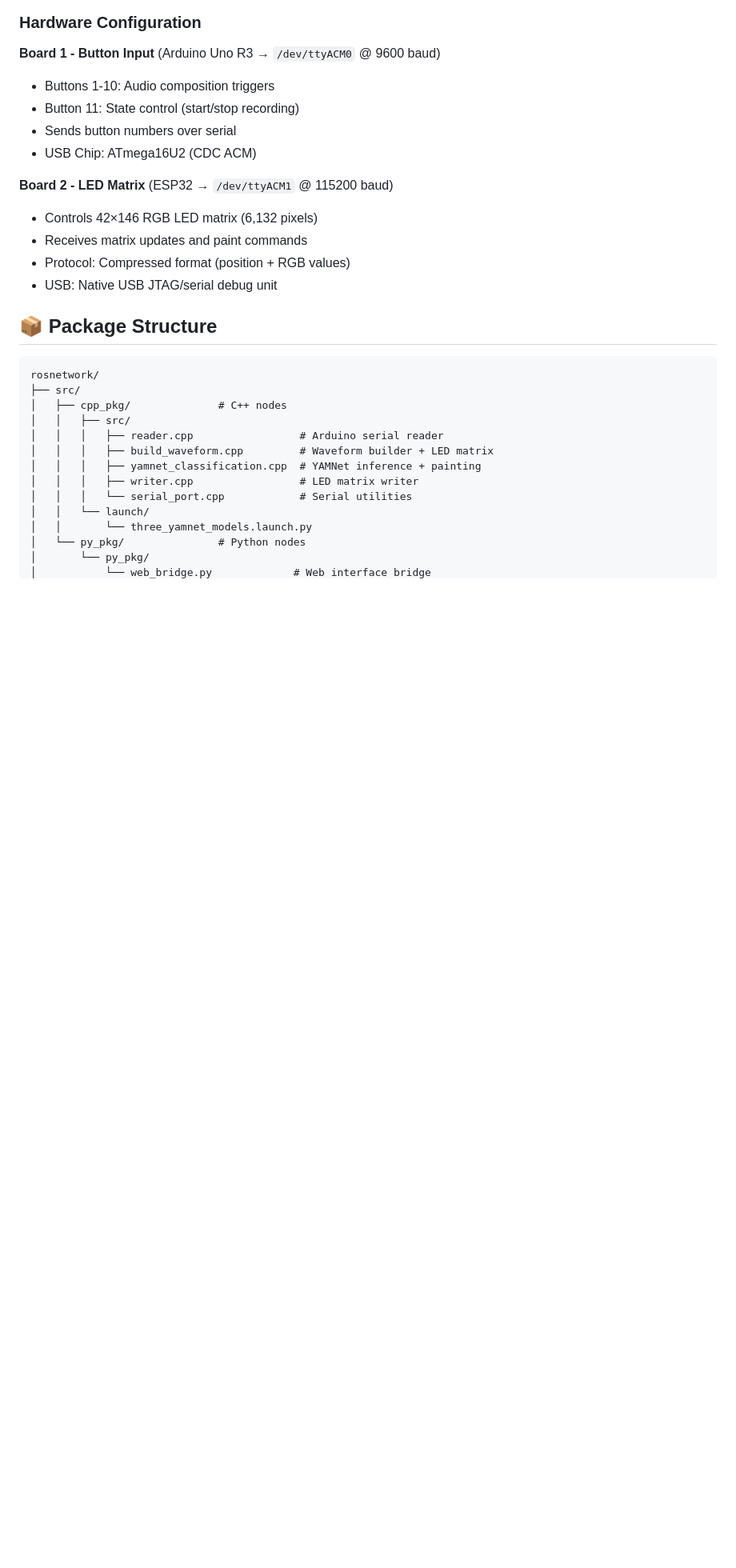
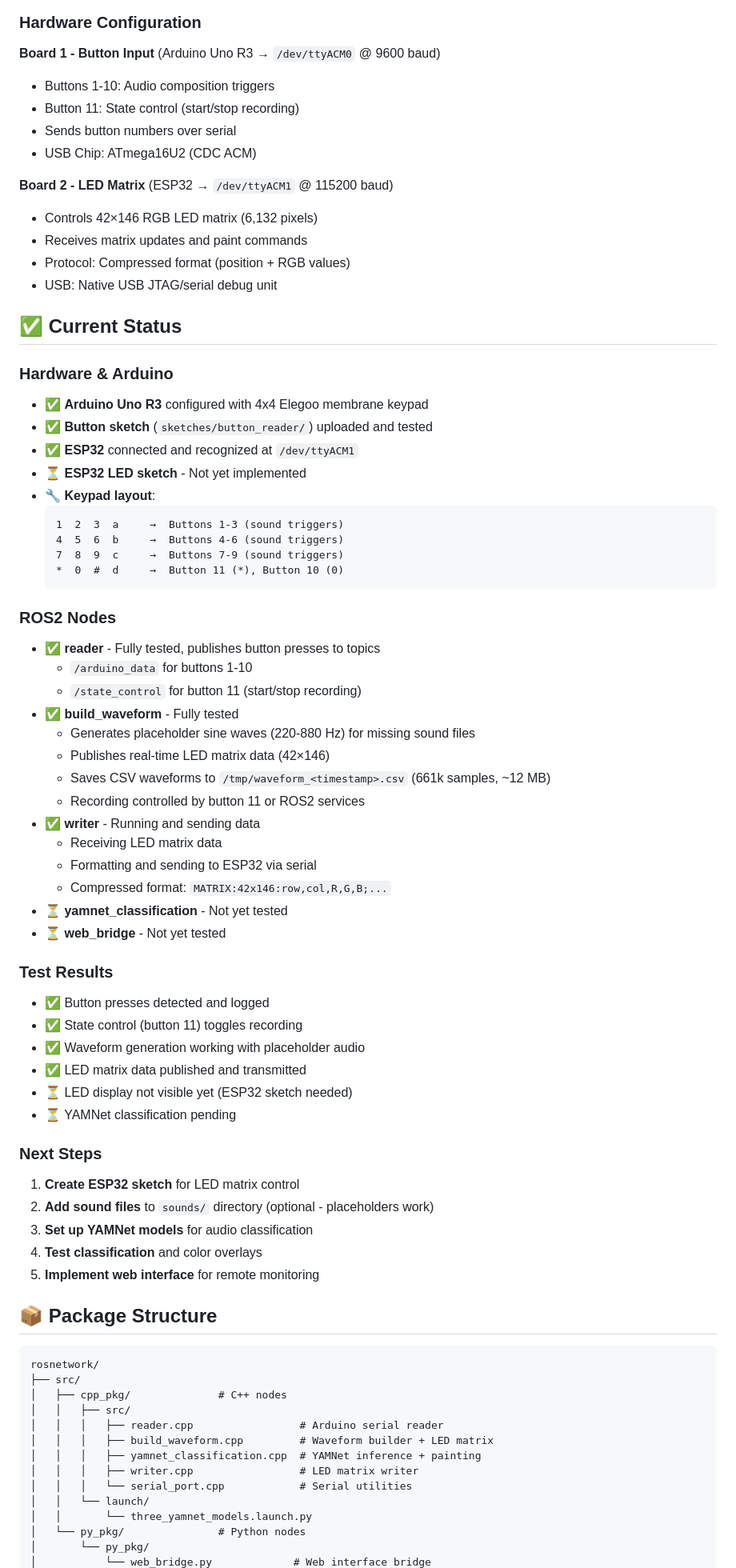
Before and after one commit to PaintDumpster/ai-dj_network, a Markdown page: README.md, the part around one of its changes. Shown at 80% size. Rendered like a GitHub page; blank space fills up the shorter version.

````diff
--- a/README.md
+++ b/README.md
@@ -64,6 +64,52 @@ This ROS2-based system integrates:
 - Protocol: Compressed format (position + RGB values)
 - USB: Native USB JTAG/serial debug unit
 
+## ✅ Current Status
+
+### Hardware & Arduino
+- ✅ **Arduino Uno R3** configured with 4x4 Elegoo membrane keypad
+- ✅ **Button sketch** (`sketches/button_reader/`) uploaded and tested
+- ✅ **ESP32** connected and recognized at `/dev/ttyACM1`
+- ⏳ **ESP32 LED sketch** - Not yet implemented
+- 🔧 **Keypad layout**:
+  ```
+  1  2  3  a     →  Buttons 1-3 (sound triggers)
+  4  5  6  b     →  Buttons 4-6 (sound triggers)
+  7  8  9  c     →  Buttons 7-9 (sound triggers)
+  *  0  #  d     →  Button 11 (*), Button 10 (0)
+  ```
+
+### ROS2 Nodes
+- ✅ **reader** - Fully tested, publishes button presses to topics
+  - `/arduino_data` for buttons 1-10
+  - `/state_control` for button 11 (start/stop recording)
+- ✅ **build_waveform** - Fully tested
+  - Generates placeholder sine waves (220-880 Hz) for missing sound files
+  - Publishes real-time LED matrix data (42×146)
+  - Saves CSV waveforms to `/tmp/waveform_<timestamp>.csv` (661k samples, ~12 MB)
+  - Recording controlled by button 11 or ROS2 services
+- ✅ **writer** - Running and sending data
+  - Receiving LED matrix data
+  - Formatting and sending to ESP32 via serial
+  - Compressed format: `MATRIX:42x146:row,col,R,G,B;...`
+- ⏳ **yamnet_classification** - Not yet tested
+- ⏳ **web_bridge** - Not yet tested
+
+### Test Results
+- ✅ Button presses detected and logged
+- ✅ State control (button 11) toggles recording
+- ✅ Waveform generation working with placeholder audio
+- ✅ LED matrix data published and transmitted
+- ⏳ LED display not visible yet (ESP32 sketch needed)
+- ⏳ YAMNet classification pending
+
+### Next Steps
+1. **Create ESP32 sketch** for LED matrix control
+2. **Add sound files** to `sounds/` directory (optional - placeholders work)
+3. **Set up YAMNet models** for audio classification
+4. **Test classification** and color overlays
+5. **Implement web interface** for remote monitoring
+
 ## 📦 Package Structure
 
 ```
````
Also changed, not shown: other parts of README.md (+130 -14 lines).
